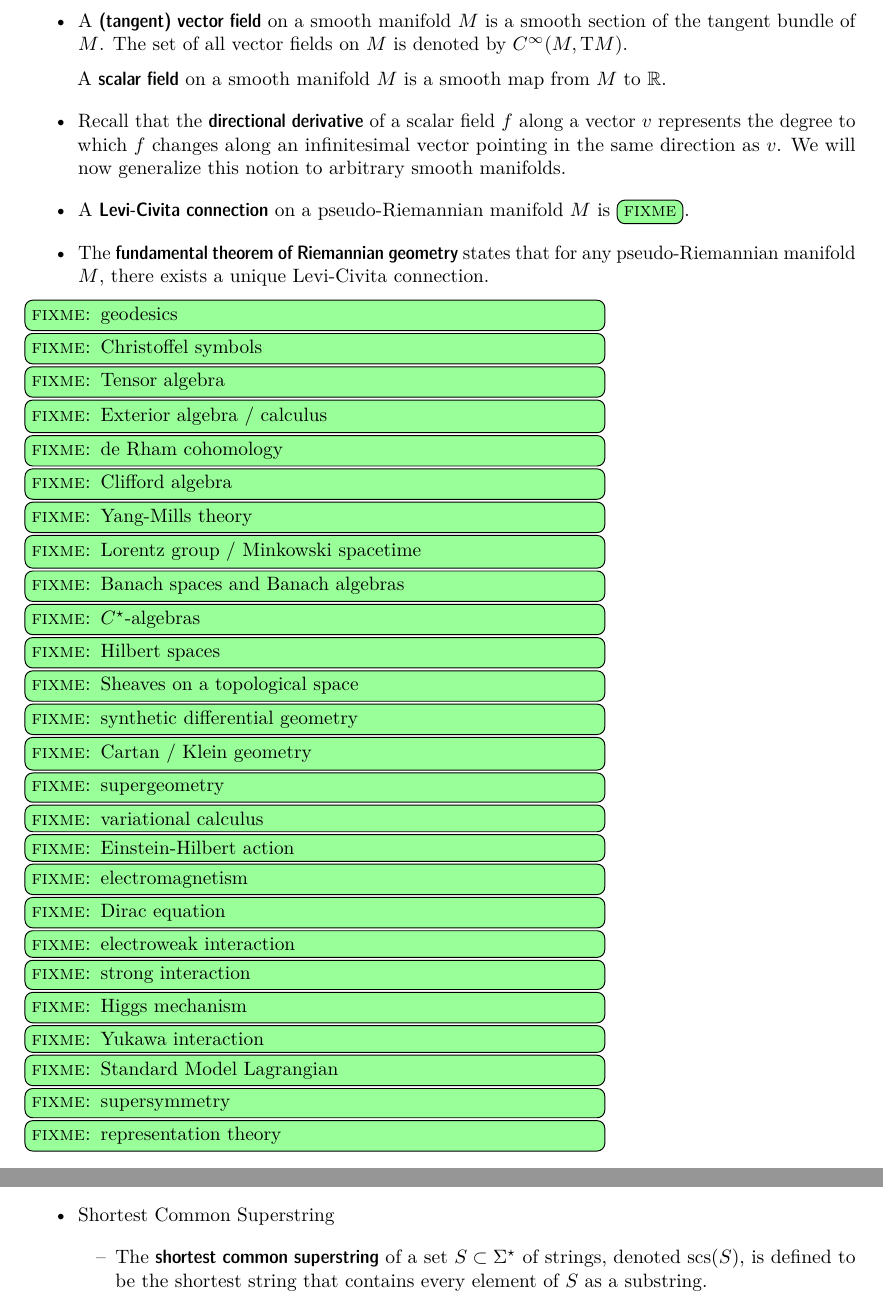
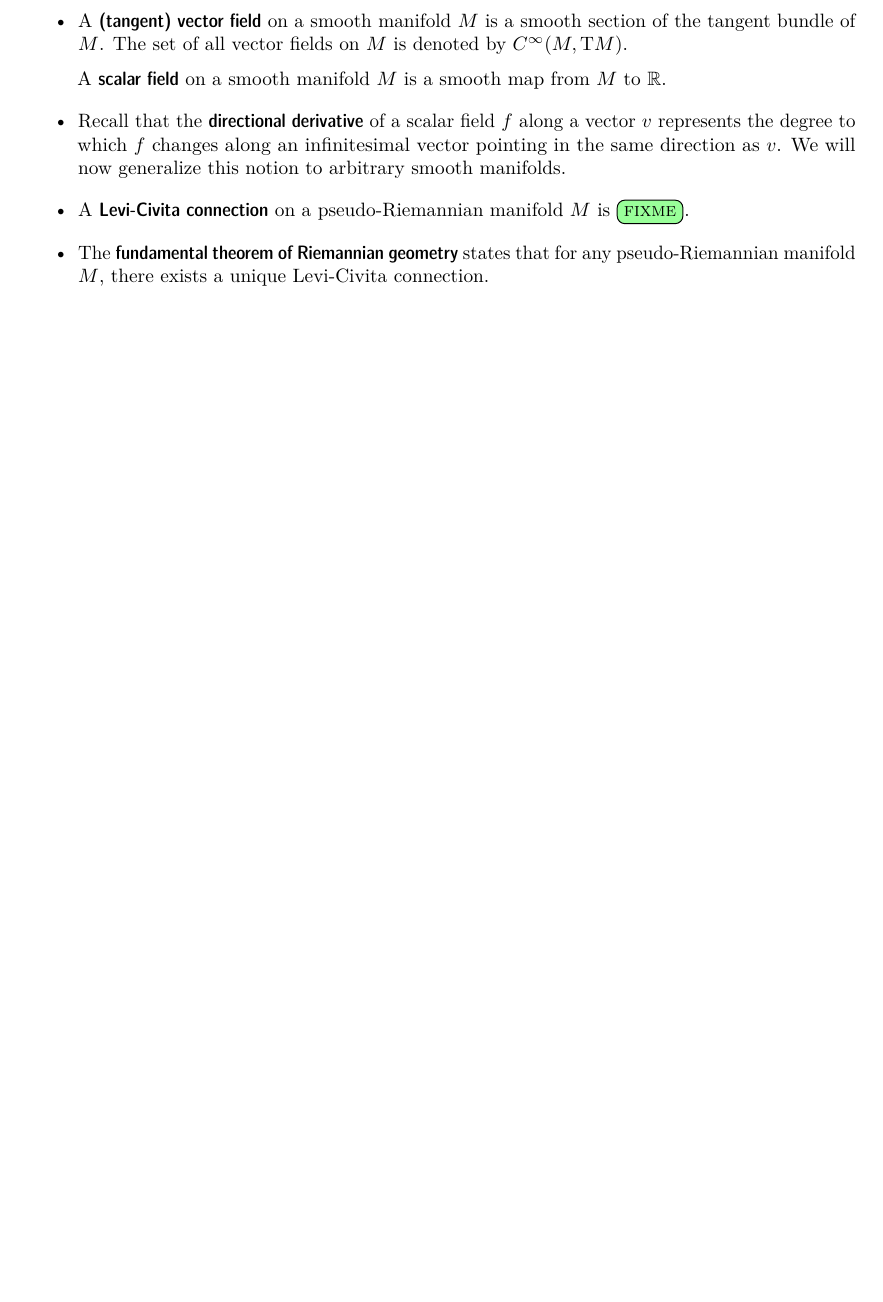
Before and after one commit to taktoa/math-notes, a LaTeX document (notes.tex): two parts of pages 4 and 8 of 8 before the commit and part of page 5 of 8 after it, the two joined at a grey line, cut so that both start at the same text, the shorter picture padded with empty space. Compiled offline with pdfLaTeX.

Commit message:
a little cleanup

```diff
--- a/notes.tex
+++ b/notes.tex
@@ -843,32 +928,32 @@
 % }
 \end{easylist}
 
-\fixme{geodesics}
-\\ \fixme{Christoffel symbols}
-\\ \fixme{Tensor algebra}
-\\ \fixme{Exterior algebra / calculus}
-\\ \fixme{de Rham cohomology}
-\\ \fixme{Clifford algebra}
-\\ \fixme{Yang-Mills theory}
-\\ \fixme{Lorentz group / Minkowski spacetime}
-\\ \fixme{Banach spaces and Banach algebras}
-\\ \fixme{$C^\star$-algebras}
-\\ \fixme{Hilbert spaces}
-\\ \fixme{Sheaves on a topological space}
-\\ \fixme{synthetic differential geometry}
-\\ \fixme{Cartan / Klein geometry}
-\\ \fixme{supergeometry}
-\\ \fixme{variational calculus}
-\\ \fixme{Einstein-Hilbert action}
-\\ \fixme{electromagnetism}
-\\ \fixme{Dirac equation}
-\\ \fixme{electroweak interaction}
-\\ \fixme{strong interaction}
-\\ \fixme{Higgs mechanism}
-\\ \fixme{Yukawa interaction}
-\\ \fixme{Standard Model Lagrangian}
-\\ \fixme{supersymmetry}
-\\ \fixme{representation theory}
+%\fixme{geodesics}
+%\\ \fixme{Christoffel symbols}
+%\\ \fixme{Tensor algebra}
+%\\ \fixme{Exterior algebra / calculus}
+%\\ \fixme{de Rham cohomology}
+%\\ \fixme{Clifford algebra}
+%\\ \fixme{Yang-Mills theory}
+%\\ \fixme{Lorentz group / Minkowski spacetime}
+%\\ \fixme{Banach spaces and Banach algebras}
+%\\ \fixme{$C^\star$-algebras}
+%\\ \fixme{Hilbert spaces}
+%\\ \fixme{Sheaves on a topological space}
+%\\ \fixme{synthetic differential geometry}
+%\\ \fixme{Cartan / Klein geometry}
+%\\ \fixme{supergeometry}
+%\\ \fixme{variational calculus}
+%\\ \fixme{Einstein-Hilbert action}
+%\\ \fixme{electromagnetism}
+%\\ \fixme{Dirac equation}
+%\\ \fixme{electroweak interaction}
+%\\ \fixme{strong interaction}
+%\\ \fixme{Higgs mechanism}
+%\\ \fixme{Yukawa interaction}
+%\\ \fixme{Standard Model Lagrangian}
+%\\ \fixme{supersymmetry}
+%\\ \fixme{representation theory}
 
 % ------------------------------------------------------------------------------
 % ------------------------------------------------------------------------------
@@ -1447,13 +1463 @@
-@ Shortest Common Superstring
-@@ {%
-  The \define{shortest common superstring} of a set $S \subset \Sigma^{\star}$
-  of strings, denoted $\mrm{scs}(S)$, is defined to be the shortest string
-  that contains every element of $S$ as a substring.
-}
-\end{easylist}
-
-% ------------------------------------------------------------------------------
-% ------------------------------------------------------------------------------
-% ------------------------------------------------------------------------------
-
 \end{document}
```
Also changed, not shown: notes.tex (154 more changed lines).
